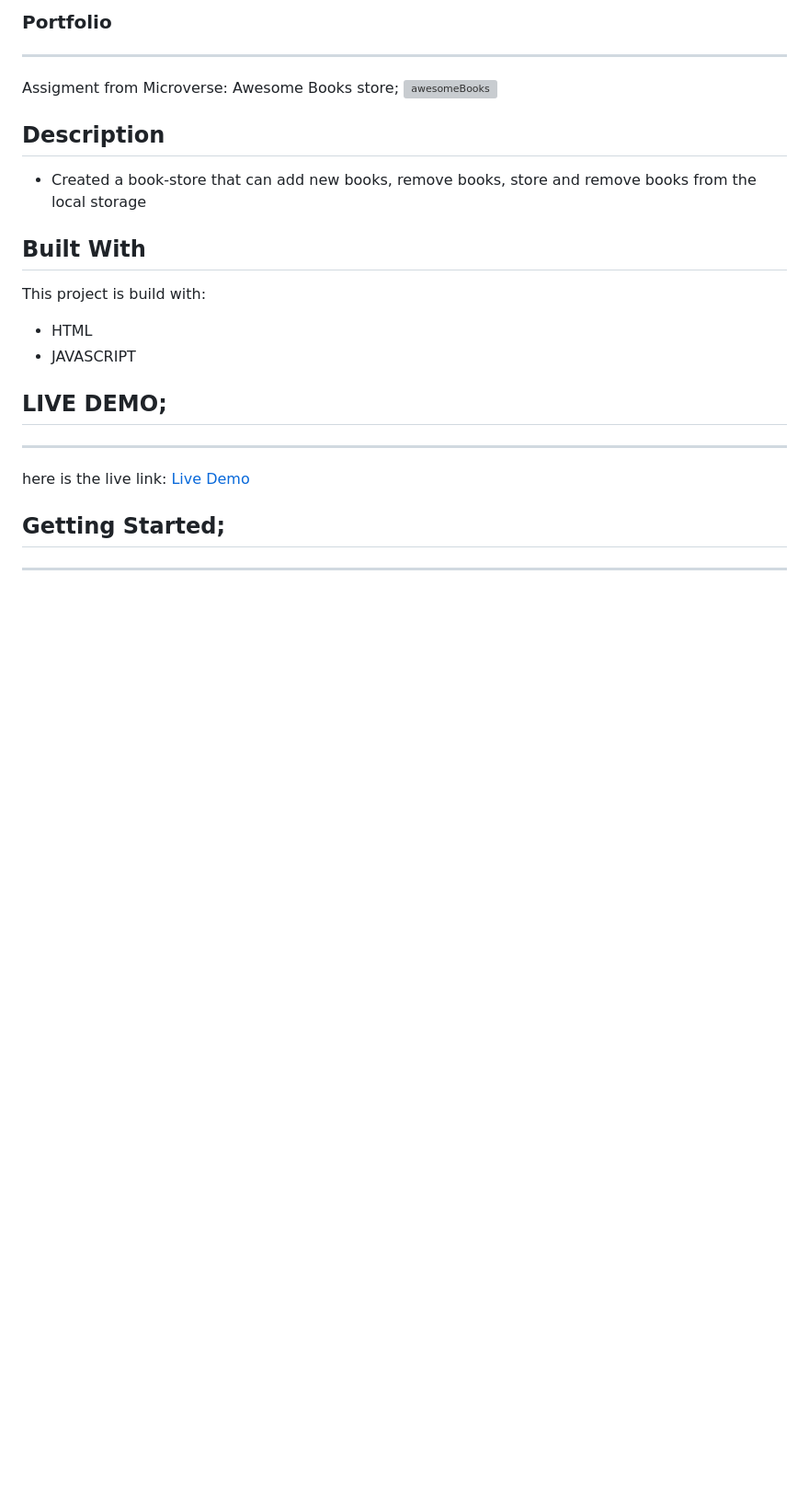
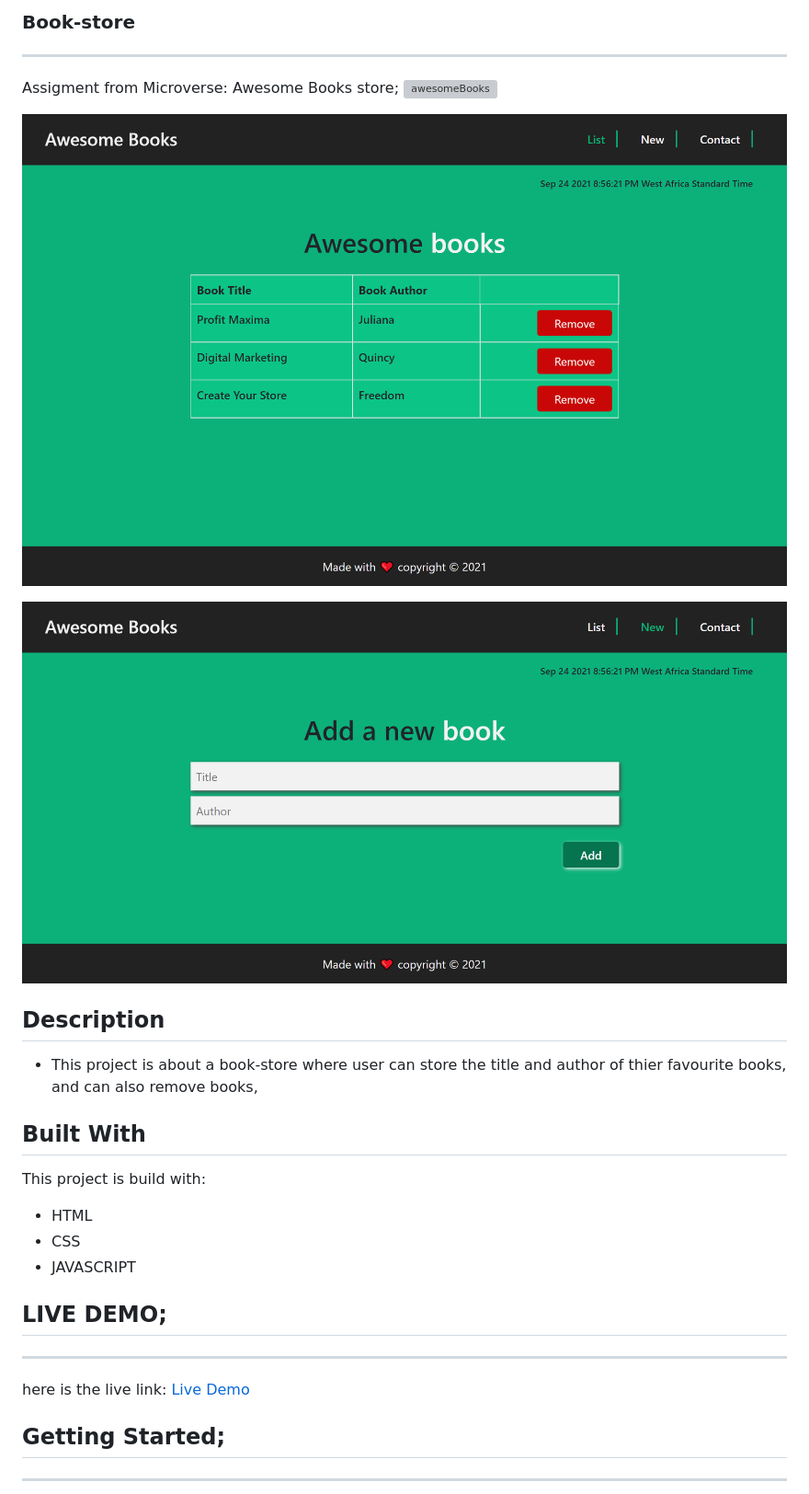
Before and after one commit to julie-ify/Book-Store, a Markdown page: README.md, the part around the change. Shown: that part at 92% size. Rendered like a GitHub page; pictures changed too: images/input.png (added), images/table.png (added); blank space fills up the shorter version; grey boxes are pictures that could not be loaded.

```diff
--- a/README.md
+++ b/README.md
@@ -1,17 +1,22 @@
-###  Portfolio
+###  Book-store
 ---
 Assigment from Microverse: Awesome Books store;
 ![awesomeBooks](https://user-images.githubusercontent.com/75973193/128710198-99b14fb4-0403-46d4-88de-24e82641b1ee.png)
 
+![screenshot](./images/table.png)
+
+
+![screenshot](./images/input.png)
 
 ## Description
 
-- Created a book-store that can add new books, remove books, store and remove books from the local storage
+- This project is about a book-store where user can store the title and author of thier favourite books, and can also remove books,
 
 ## Built With
 
 This project is build with:
 - HTML
+- CSS
 - JAVASCRIPT
 
 ## LIVE DEMO;
```
Also changed, not shown: 3 other files.
